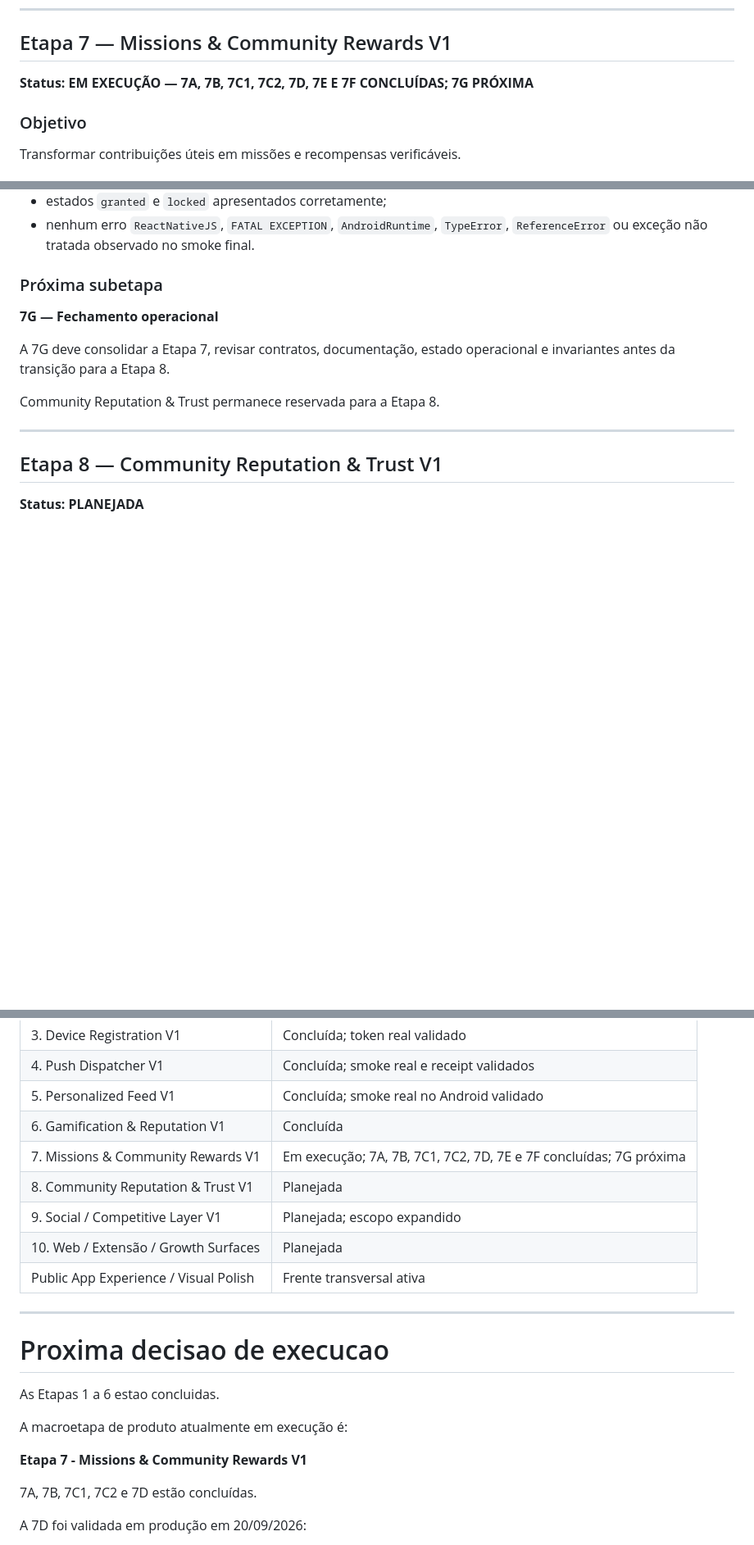
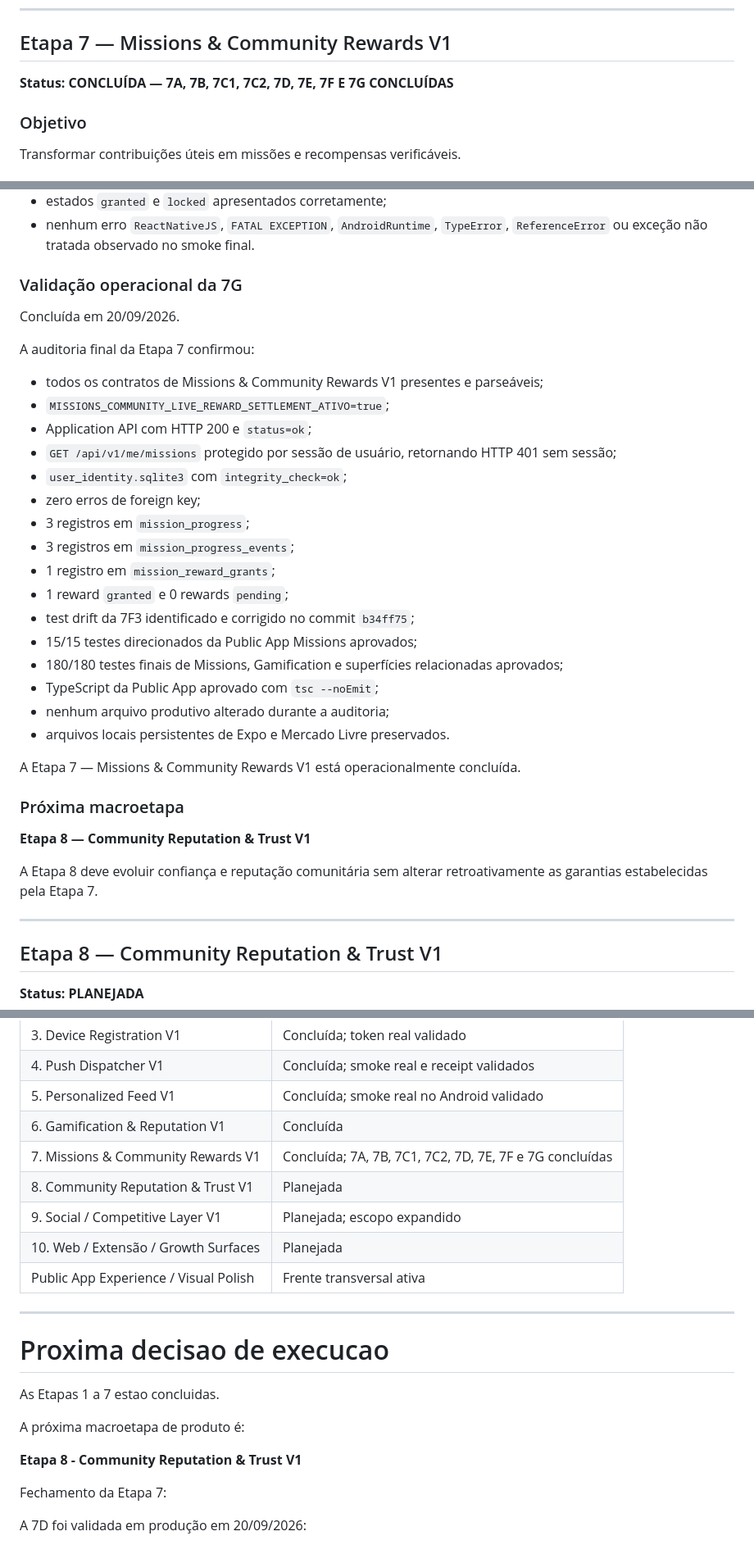
Before and after one commit to Kausjh/ProjetoRendaAutomatica, a Markdown page: docs/17-roadmap-fase-2.md, 3 parts joined by grey strips. Shown at 82% size. Drawn GitHub-style; blank space fills up the shorter version.

```diff
--- a/docs/17-roadmap-fase-2.md
+++ b/docs/17-roadmap-fase-2.md
@@ -310,7 +310,7 @@ Community Reputation & Trust permanece reservada para a Etapa 8.
 
 ## Etapa 7 — Missions & Community Rewards V1
 
-**Status: EM EXECUÇÃO — 7A, 7B, 7C1, 7C2, 7D, 7E E 7F CONCLUÍDAS; 7G PRÓXIMA**
+**Status: CONCLUÍDA — 7A, 7B, 7C1, 7C2, 7D, 7E, 7F E 7G CONCLUÍDAS**
 
 ### Objetivo
 
@@ -457,13 +457,36 @@ A validação real confirmou:
 - estados `granted` e `locked` apresentados corretamente;
 - nenhum erro `ReactNativeJS`, `FATAL EXCEPTION`, `AndroidRuntime`, `TypeError`, `ReferenceError` ou exceção não tratada observado no smoke final.
 
-### Próxima subetapa
+### Validação operacional da 7G
 
-**7G — Fechamento operacional**
+Concluída em 20/09/2026.
 
-A 7G deve consolidar a Etapa 7, revisar contratos, documentação, estado operacional e invariantes antes da transição para a Etapa 8.
+A auditoria final da Etapa 7 confirmou:
 
-Community Reputation & Trust permanece reservada para a Etapa 8.
+- todos os contratos de Missions & Community Rewards V1 presentes e parseáveis;
+- `MISSIONS_COMMUNITY_LIVE_REWARD_SETTLEMENT_ATIVO=true`;
+- Application API com HTTP 200 e `status=ok`;
+- `GET /api/v1/me/missions` protegido por sessão de usuário, retornando HTTP 401 sem sessão;
+- `user_identity.sqlite3` com `integrity_check=ok`;
+- zero erros de foreign key;
+- 3 registros em `mission_progress`;
+- 3 registros em `mission_progress_events`;
+- 1 registro em `mission_reward_grants`;
+- 1 reward `granted` e 0 rewards `pending`;
+- test drift da 7F3 identificado e corrigido no commit `b34ff75`;
+- 15/15 testes direcionados da Public App Missions aprovados;
+- 180/180 testes finais de Missions, Gamification e superfícies relacionadas aprovados;
+- TypeScript da Public App aprovado com `tsc --noEmit`;
+- nenhum arquivo produtivo alterado durante a auditoria;
+- arquivos locais persistentes de Expo e Mercado Livre preservados.
+
+A Etapa 7 — Missions & Community Rewards V1 está operacionalmente concluída.
+
+### Próxima macroetapa
+
+**Etapa 8 — Community Reputation & Trust V1**
+
+A Etapa 8 deve evoluir confiança e reputação comunitária sem alterar retroativamente as garantias estabelecidas pela Etapa 7.
 
 ---
 
@@ -685,7 +708,7 @@ identidade, preço, segurança e fail-closed do restante do sistema.
 | 4. Push Dispatcher V1 | Concluída; smoke real e receipt validados |
 | 5. Personalized Feed V1 | Concluída; smoke real no Android validado |
 | 6. Gamification & Reputation V1 | Concluída |
-| 7. Missions & Community Rewards V1 | Em execução; 7A, 7B, 7C1, 7C2, 7D, 7E e 7F concluídas; 7G próxima |
+| 7. Missions & Community Rewards V1 | Concluída; 7A, 7B, 7C1, 7C2, 7D, 7E, 7F e 7G concluídas |
 | 8. Community Reputation & Trust V1 | Planejada |
 | 9. Social / Competitive Layer V1 | Planejada; escopo expandido |
 | 10. Web / Extensão / Growth Surfaces | Planejada |
@@ -695,13 +718,13 @@ identidade, preço, segurança e fail-closed do restante do sistema.
 
 # Proxima decisao de execucao
 
-As Etapas 1 a 6 estao concluidas.
+As Etapas 1 a 7 estao concluidas.
 
-A macroetapa de produto atualmente em execução é:
+A próxima macroetapa de produto é:
 
-**Etapa 7 - Missions & Community Rewards V1**
+**Etapa 8 - Community Reputation & Trust V1**
 
-7A, 7B, 7C1, 7C2 e 7D estão concluídas.
+Fechamento da Etapa 7:
 
 A 7D foi validada em produção em 20/09/2026:
 
```
Also changed, not shown: other parts of docs/17-roadmap-fase-2.md (+7 -5 lines), README.md (+6 -4 lines).
